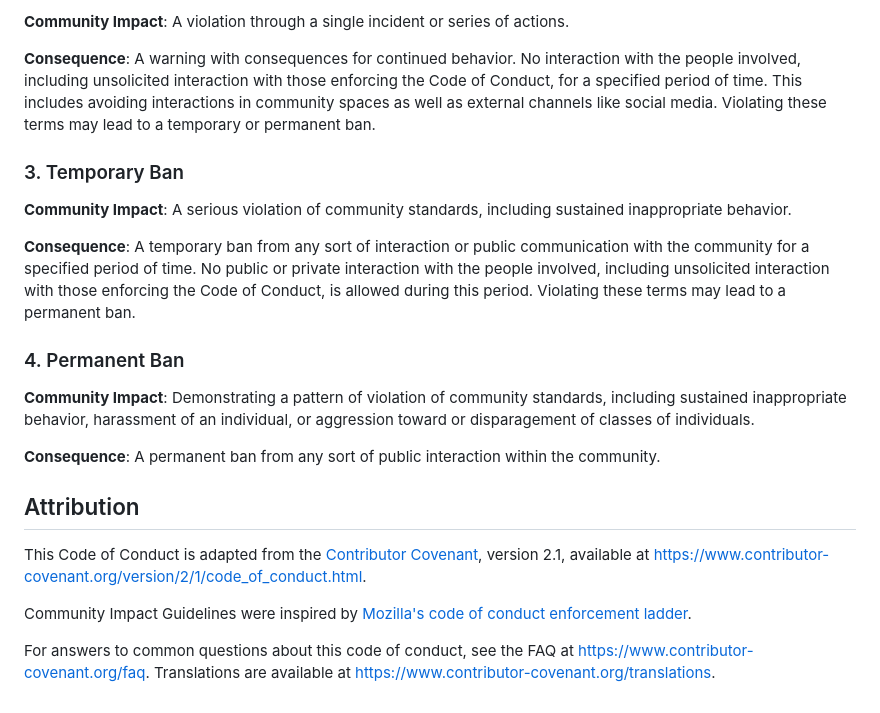
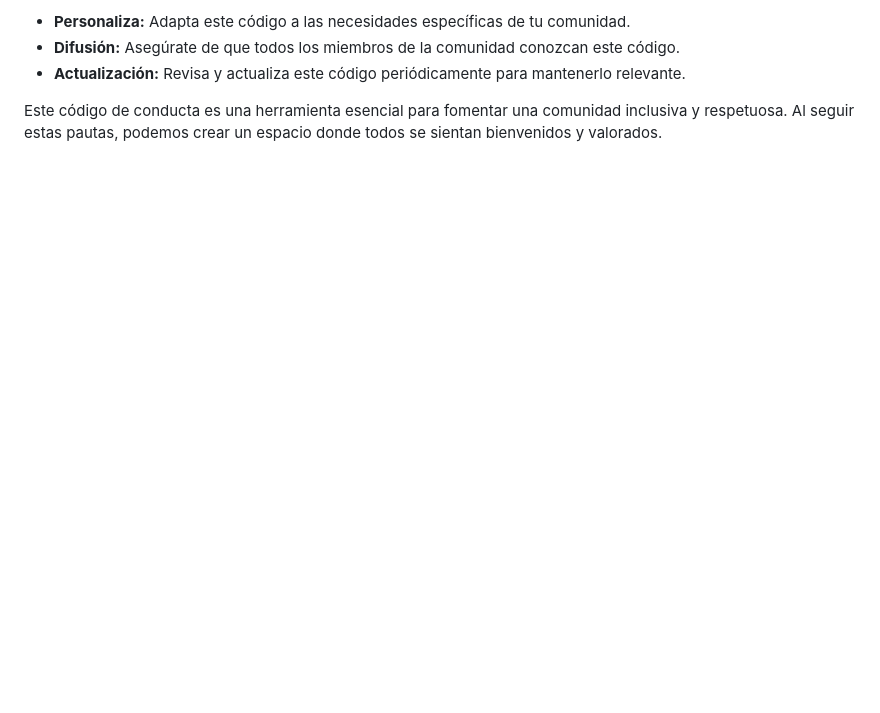
Before and after one commit to weincoder/flutter-cicd-rm, a Markdown page: CODE_OF_CONDUCT.md, the part around one of its changes. Drawn GitHub-style; blank space fills up the shorter version.

```diff
--- a/CODE_OF_CONDUCT.md
+++ b/CODE_OF_CONDUCT.md
@@ -85,49 +76,6 @@ behavior was inappropriate. A public apology may be requested.
 
-**Community Impact**: A violation through a single incident or series of
-actions.
+* **Personaliza:** Adapta este código a las necesidades específicas de tu comunidad.
+* **Difusión:** Asegúrate de que todos los miembros de la comunidad conozcan este código.
+* **Actualización:** Revisa y actualiza este código periódicamente para mantenerlo relevante.
 
-**Consequence**: A warning with consequences for continued behavior. No
-interaction with the people involved, including unsolicited interaction with
-those enforcing the Code of Conduct, for a specified period of time. This
-includes avoiding interactions in community spaces as well as external channels
-like social media. Violating these terms may lead to a temporary or permanent
-ban.
-
-### 3. Temporary Ban
-
-**Community Impact**: A serious violation of community standards, including
-sustained inappropriate behavior.
-
-**Consequence**: A temporary ban from any sort of interaction or public
-communication with the community for a specified period of time. No public or
-private interaction with the people involved, including unsolicited interaction
-with those enforcing the Code of Conduct, is allowed during this period.
-Violating these terms may lead to a permanent ban.
-
-### 4. Permanent Ban
-
-**Community Impact**: Demonstrating a pattern of violation of community
-standards, including sustained inappropriate behavior, harassment of an
-individual, or aggression toward or disparagement of classes of individuals.
-
-**Consequence**: A permanent ban from any sort of public interaction within the
-community.
-
-## Attribution
-
-This Code of Conduct is adapted from the [Contributor Covenant][homepage],
-version 2.1, available at
-[https://www.contributor-covenant.org/version/2/1/code_of_conduct.html][v2.1].
-
-Community Impact Guidelines were inspired by
-[Mozilla's code of conduct enforcement ladder][Mozilla CoC].
-
-For answers to common questions about this code of conduct, see the FAQ at
-[https://www.contributor-covenant.org/faq][FAQ]. Translations are available at
-[https://www.contributor-covenant.org/translations][translations].
-
-[homepage]: https://www.contributor-covenant.org
-[v2.1]: https://www.contributor-covenant.org/version/2/1/code_of_conduct.html
-[Mozilla CoC]: https://github.com/mozilla/diversity
-[FAQ]: https://www.contributor-covenant.org/faq
-[translations]: https://www.contributor-covenant.org/translations
+Este código de conducta es una herramienta esencial para fomentar una comunidad inclusiva y respetuosa. Al seguir estas pautas, podemos crear un espacio donde todos se sientan bienvenidos y valorados.
```
Also changed, not shown: other parts of CODE_OF_CONDUCT.md (+52 -61 lines).
